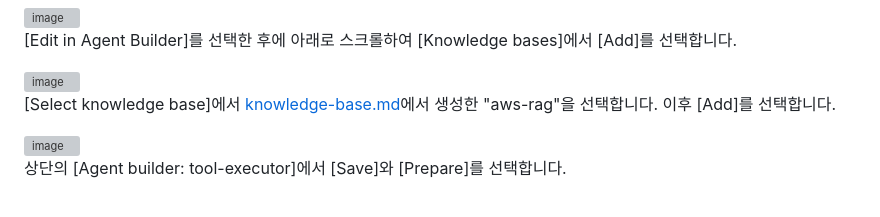
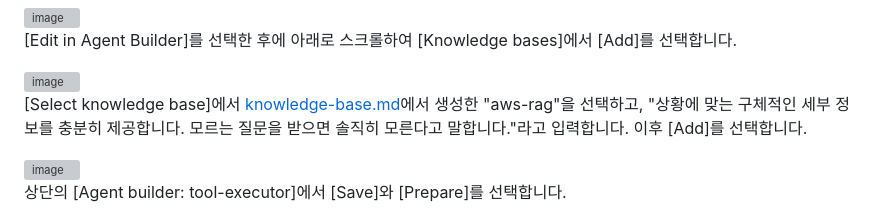
Before and after one commit to kyopark2014/korean-chatbot-using-amazon-bedrock, a Markdown page: bedrock-agent.md, the part around the change. Rendered like a GitHub page; grey boxes are pictures that could not be loaded.

```diff
--- a/bedrock-agent.md
+++ b/bedrock-agent.md
@@ -48,7 +48,7 @@
 
 <img width="600" alt="image" src="https://github.com/user-attachments/assets/63c69450-b480-4140-91ba-aaee0ca48fc9">
 
-[Select knowledge base]에서 [knowledge-base.md](https://github.com/kyopark2014/korean-chatbot-using-amazon-bedrock/blob/main/knowledge-base.md)에서 생성한 "aws-rag"을 선택합니다. 이후 [Add]를 선택합니다.
+[Select knowledge base]에서 [knowledge-base.md](https://github.com/kyopark2014/korean-chatbot-using-amazon-bedrock/blob/main/knowledge-base.md)에서 생성한 "aws-rag"을 선택하고, "상황에 맞는 구체적인 세부 정보를 충분히 제공합니다. 모르는 질문을 받으면 솔직히 모른다고 말합니다."라고 입력합니다. 이후 [Add]를 선택합니다.
 
 <img width="600" alt="image" src="https://github.com/user-attachments/assets/13c26f08-536e-4757-a0e7-8fed08cb849b">
 
```
